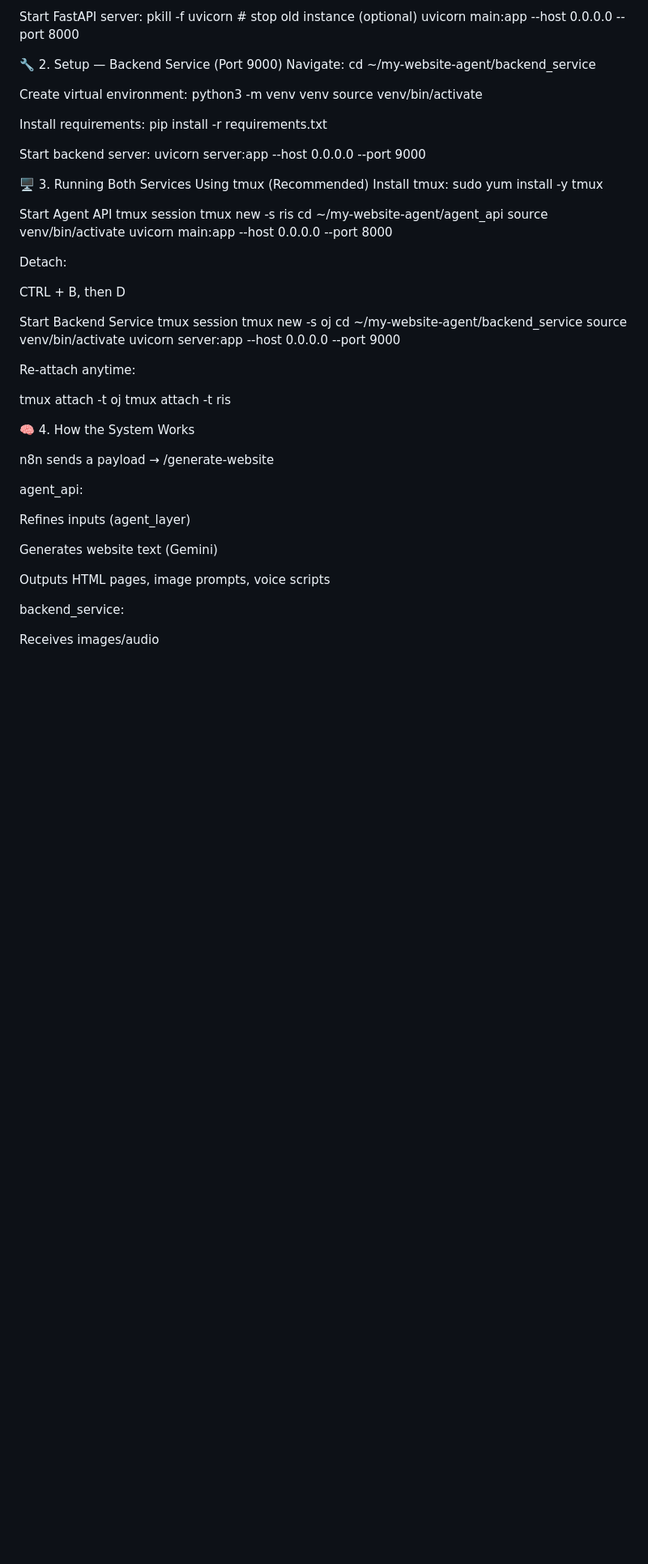
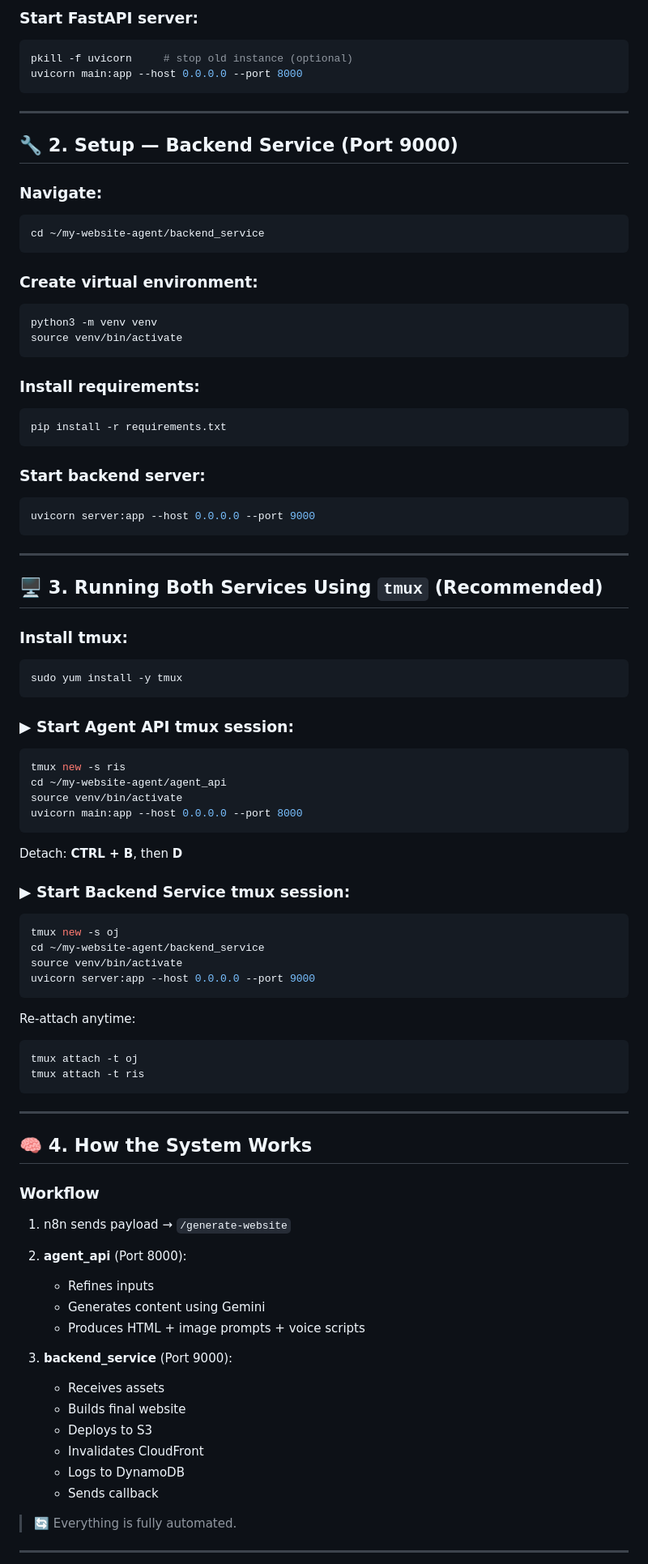
Before and after one commit to nagadevarasubbu/my-website-agent, a Markdown page: README.md, the part around the change printed below. Shown: that part at 81% size. Drawn GitHub-style; blank space fills up the shorter version.

````diff
--- a/README.md
+++ b/README.md
@@ -67,62 +92,100 @@ pip install -r requirements.txt
 
-Start FastAPI server:
+### Start FastAPI server:
+
+```bash
 pkill -f uvicorn     # stop old instance (optional)
 uvicorn main:app --host 0.0.0.0 --port 8000
+```
 
-🔧 2. Setup — Backend Service (Port 9000)
-Navigate:
+---
+
+## 🔧 2. Setup — Backend Service (Port 9000)
+
+### Navigate:
+
+```bash
 cd ~/my-website-agent/backend_service
+```
 
-Create virtual environment:
+### Create virtual environment:
+
+```bash
 python3 -m venv venv
 source venv/bin/activate
+```
 
-Install requirements:
+### Install requirements:
+
+```bash
 pip install -r requirements.txt
+```
 
-Start backend server:
+### Start backend server:
+
+```bash
 uvicorn server:app --host 0.0.0.0 --port 9000
+```
 
-🖥️ 3. Running Both Services Using tmux (Recommended)
-Install tmux:
+---
+
+## 🖥️ 3. Running Both Services Using `tmux` (Recommended)
+
+### Install tmux:
+
+```bash
 sudo yum install -y tmux
+```
 
-Start Agent API tmux session
+### ▶ Start Agent API tmux session:
+
+```bash
 tmux new -s ris
 cd ~/my-website-agent/agent_api
 source venv/bin/activate
 uvicorn main:app --host 0.0.0.0 --port 8000
-
+```
 
 Detach:
+**CTRL + B**, then **D**
 
-CTRL + B, then D
+### ▶ Start Backend Service tmux session:
 
-Start Backend Service tmux session
+```bash
 tmux new -s oj
 cd ~/my-website-agent/backend_service
 source venv/bin/activate
 uvicorn server:app --host 0.0.0.0 --port 9000
-
+```
 
 Re-attach anytime:
 
+```bash
 tmux attach -t oj
 tmux attach -t ris
+```
 
-🧠 4. How the System Works
+---
 
-n8n sends a payload → /generate-website
+## 🧠 4. How the System Works
 
-agent_api:
+### **Workflow**
 
-Refines inputs (agent_layer)
+1. n8n sends payload → `/generate-website`
+2. **agent_api** (Port 8000):
 
-Generates website text (Gemini)
+   * Refines inputs
+   * Generates content using Gemini
+   * Produces HTML + image prompts + voice scripts
+3. **backend_service** (Port 9000):
 
-Outputs HTML pages, image prompts, voice scripts
+   * Receives assets
+   * Builds final website
+   * Deploys to S3
+   * Invalidates CloudFront
+   * Logs to DynamoDB
+   * Sends callback
 
-backend_service:
+> 🔄 Everything is fully automated.
 
-Receives images/audio
+---
 
````
Also changed, not shown: other parts of README.md (+101 -56 lines).
